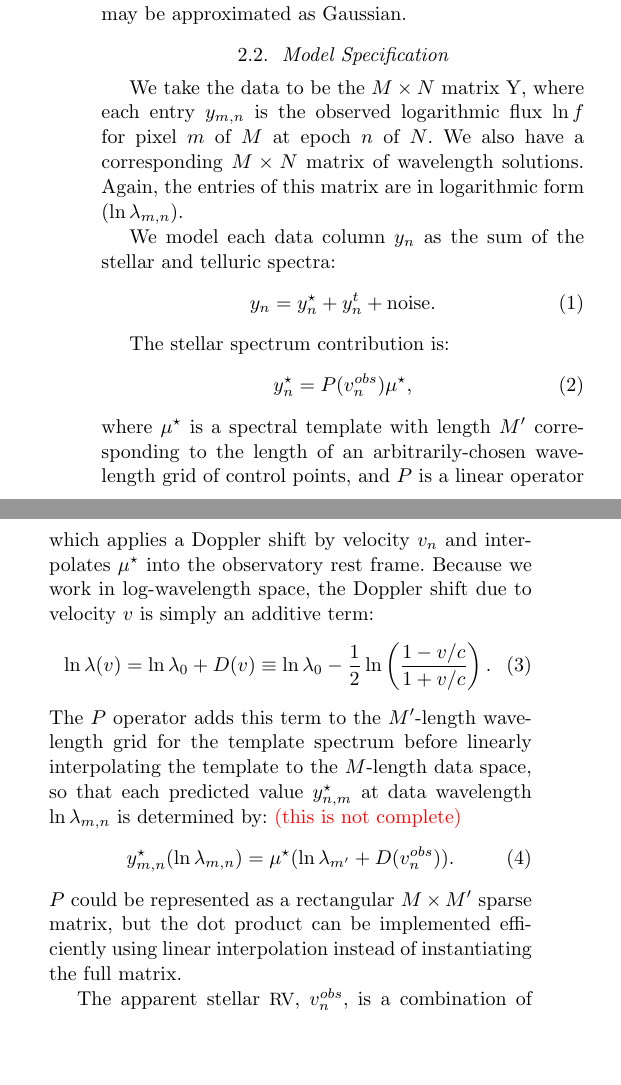
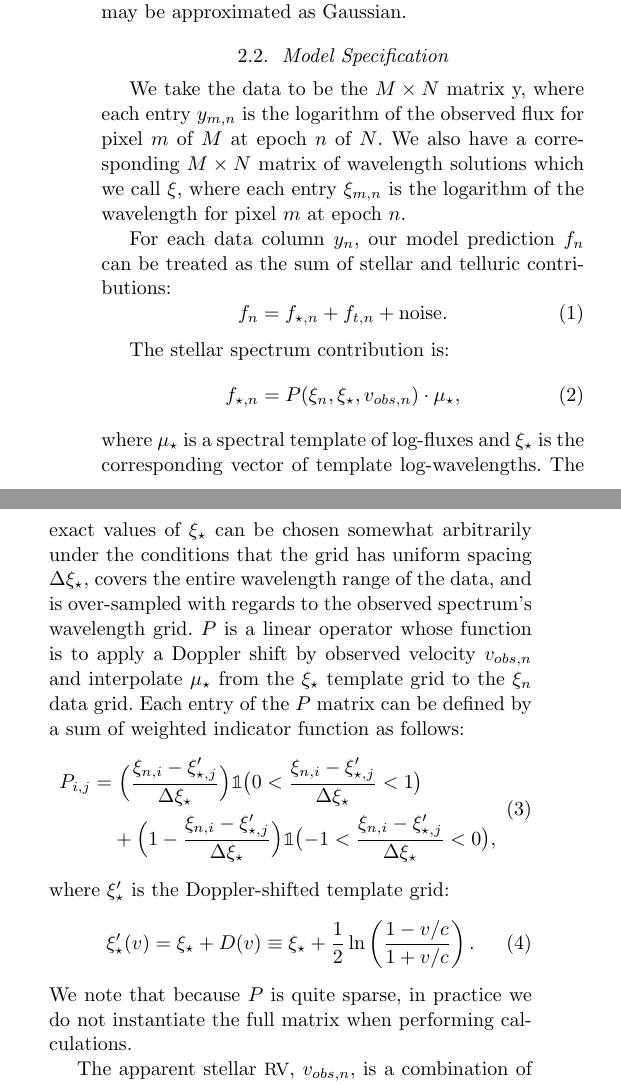
Before and after one commit to megbedell/wobble, a LaTeX paper (paper/paper.tex): two parts of the columns of page 4 of 21, joined at a grey line, cut so that both start at the same text, the shorter picture padded with empty space. Compiled offline with pdfLaTeX.

Commit message:
more notation

```diff
--- a/paper/paper.tex
+++ b/paper/paper.tex
@@ -1,6 +1,7 @@
 \documentclass[twocolumn]{aastex62}
 
 \include{preamble}
+\usepackage{ bbold }
 \newcommand{\Mdwarf}{Barnard's Star\xspace} % or should it be Barnard's star? or GJ 699?
 
 
@@ -178,37 +179,39 @@ Finally, we assume that, when the stellar and telluric components are properly o
 \subsection{Model Specification}
 \label{s:model-eqns}
 
-We take the data to be the $M \times N$ matrix Y, where each entry $y_{m,n}$ is the observed logarithmic flux $\ln f$ for pixel $m$ of $M$ at epoch $n$ of $N$.
-We also have a corresponding $M \times N$ matrix of wavelength solutions.
-Again, the entries of this matrix are in logarithmic form ($\ln \lambda_{m,n}$).
-\deleted{This choice makes the Doppler shift an additive term, considerably simplifying the math to follow.}
+We take the data to be the $M \times N$ matrix y, where each entry $y_{m,n}$ is the logarithm of the observed flux for pixel $m$ of $M$ at epoch $n$ of $N$.
+We also have a corresponding $M \times N$ matrix of wavelength solutions\added{ which we call $\xi$, where each entry $\xi_{m,n}$ is the logarithm of the wavelength for pixel $m$ at epoch $n$}.
+\deleted{Again, the entries of this matrix are in logarithmic form ($\ln \lambda_{m,n}$). This choice makes the Doppler shift an additive term, considerably simplifying the math to follow.}
 
-We model each data column $y_n$ as the sum of the stellar and telluric spectra:
+\replaced{We model each data column $y_n$}{For each data column $y_n$, our model prediction $f_n$ can be treated} as the sum of stellar and telluric contributions:
 \begin{equation}
-y_n = y_{n}^\star + y_{n}^t + \textrm{noise}.
+f_n = f_{\star,n} + f_{t,n} + \textrm{noise}.
 \end{equation}
 
 The stellar spectrum contribution is:
 \begin{equation}
-y_{n}^\star = P(v^{obs}_{n}) \mu^{\star},
+f_{\star,n} = P(\xi_n, \xi_{\star}, v_{obs,n}) \cdot \mu_{\star},
 \label{eqn:star}
 \end{equation}
-where $\mu^{\star}$ is a spectral template with length $M'$ corresponding to
-the length of an arbitrarily-chosen wavelength grid of control points, and
-$P$ is a linear operator which applies a Doppler shift by velocity $v_n$ and
-interpolates $\mu^\star$ into the observatory rest frame.
-Because we work in log-wavelength space, the Doppler shift due to velocity $v$ is simply an additive term:
+where $\mu_{\star}$ is a spectral template of log-fluxes and
+$\xi_{\star}$ is the corresponding vector of template log-wavelengths.
+The exact values of $\xi_{\star}$ can be chosen somewhat arbitrarily under the conditions that the grid has uniform spacing $\Delta\xi_{\star}$, covers the entire wavelength range of the data, and is over-sampled with regards to the observed spectrum's wavelength grid.
+$P$ is a linear operator whose function is to apply a Doppler shift by observed velocity $v_{obs,n}$ and
+interpolate $\mu_{\star}$ from the $\xi_{\star}$ template grid to the $\xi_n$ data grid.
+Each entry of the $P$ matrix can be defined by a sum of weighted indicator function as follows:
 \begin{equation}
- \ln \lambda(v) = \ln \lambda_{0} + D(v) \equiv \ln \lambda_{0} - \frac{1}{2} \ln \left(\frac{1 - v/c}{1 + v/c}\right).
+\begin{split}
+ P_{i,j} =  &\ \Big(\frac{\xi_{n,i} - \xi'_{\star,j}}{\Delta\xi_{\star}}\Big) \mathbb{1}\big(0 < \frac{\xi_{n,i} - \xi'_{\star,j}}{\Delta\xi_{\star}} < 1\big) \\
+  &+ \Big(1 - \frac{\xi_{n,i} - \xi'_{\star,j}}{\Delta\xi_{\star}}\Big) \mathbb{1}\big({-1} < \frac{\xi_{n,i} - \xi'_{\star,j}}{\Delta\xi_{\star}} < 0\big), \\
+ \end{split}
 \end{equation}
-The $P$ operator adds this term to the $M'$-length wavelength grid for the template spectrum before linearly interpolating the template to the $M$-length data space, \added{so that each predicted value $y_{n,m}^\star$ at data wavelength $\ln \lambda_{m,n}$ is determined by:} \todo{(this is not complete)}
+where $\xi'_{\star}$ is the Doppler-shifted template grid:
 \begin{equation}
-y_{m,n}^\star(\ln \lambda_{m,n}) = \mu^{\star}(\ln \lambda_{m'} + D(v^{obs}_{n})).
-\label{eqn:Pop}
+ \xi'_{\star}(v) = \xi_{\star} + D(v) \equiv \xi_{\star} + \frac{1}{2} \ln \left(\frac{1 - v/c}{1 + v/c}\right).
 \end{equation}
-$P$ could be represented as a rectangular $M \times M'$ sparse matrix, but the dot product can be implemented efficiently using linear interpolation instead of instantiating the full matrix.
+We note that because $P$ is quite sparse, in practice we do not instantiate the full matrix when performing calculations.
 
-The apparent stellar \RV, $v^{obs}_{n}$, is a \replaced{sum}{combination} of the star's actual velocity \replaced{about its center of mass}{in the barycentric reference frame} ($v^{\star}_{n}$) and the projected motion of the Earth about the Solar System barycenter (Barycentric Earth Radial Velocity or \BERV), the latter of which is known.
+The apparent stellar \RV, $v_{obs,n}$, is a \replaced{sum}{combination} of the star's actual velocity \replaced{about its center of mass}{in the barycentric reference frame} $v_{\star,n}$ and the projected motion of the Earth about the Solar System barycenter (Barycentric Earth Radial Velocity or \BERV), the latter of which is known.
 \added{For the purposes of this work, we use the \BERV furnished by the \HARPS pipeline.
 We also make the approximation that the observed velocity is a simple sum of the actual velocity and the \BERV.
 In detail, this approximation is incorrect; see \citet{Wright2014} and \citet{Wright2019} for further discussion.}
```
Also changed, not shown: paper/paper.tex (21 more changed lines).
